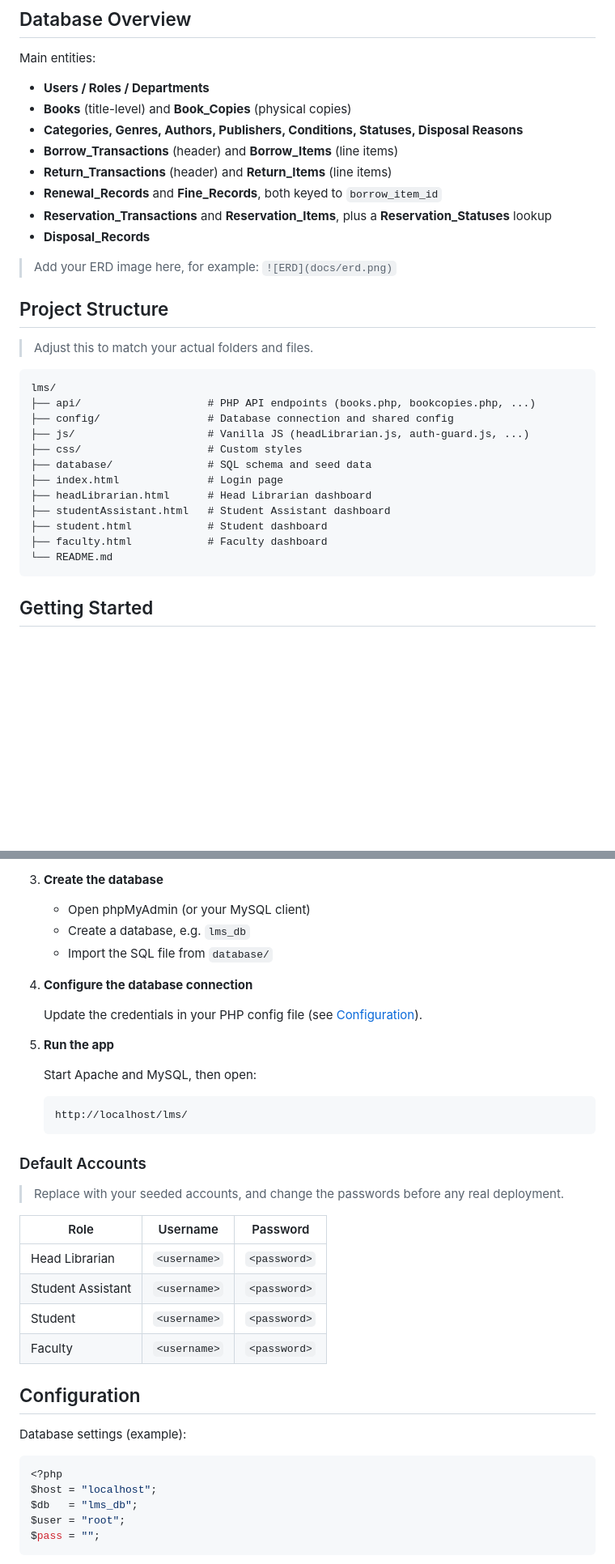
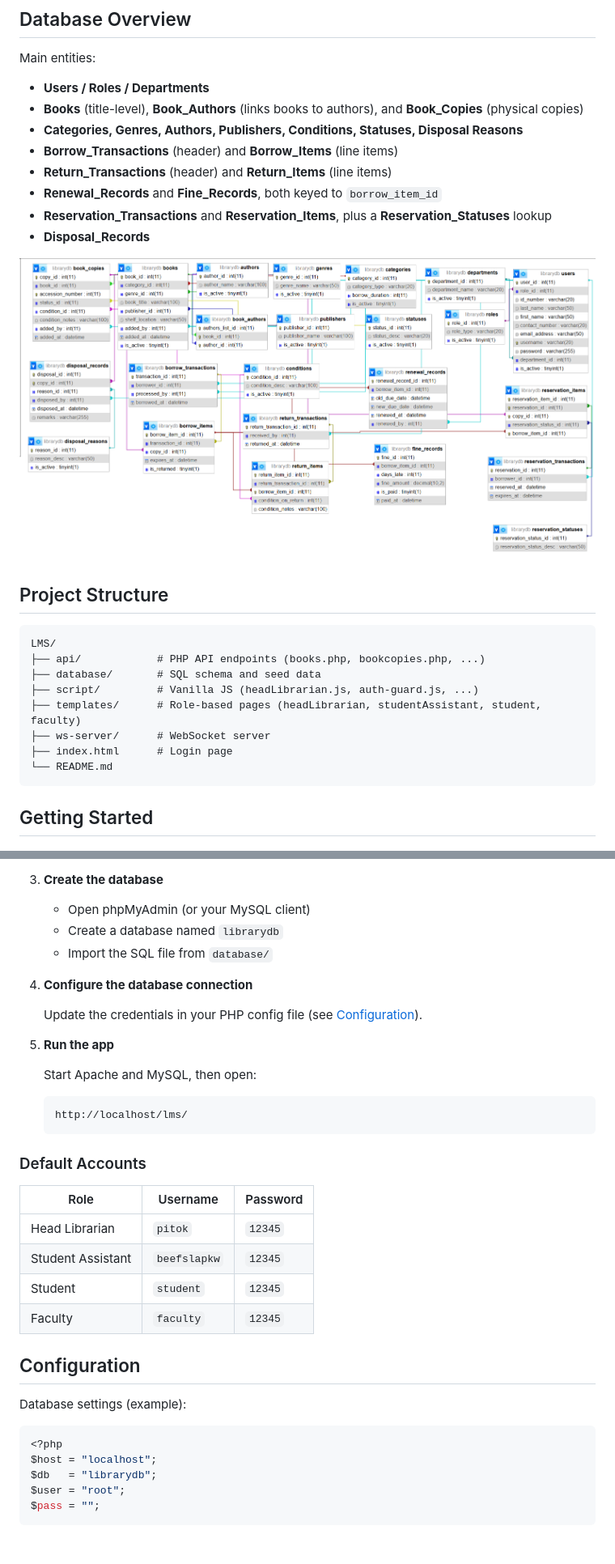
Before and after one commit to beefslapkw/LMS, a Markdown page: README.md, 2 parts joined by grey strips. Shown at 81% size. GitHub-like rendering; pictures changed too: docs/erd.png (added); blank space fills up the shorter version.

Commit message:
added erd pic and updated readme

````diff
--- a/README.md
+++ b/README.md
@@ -122,7 +122,7 @@ Only the reserver can borrow a reserved copy.
 Main entities:
 
 - **Users / Roles / Departments**
-- **Books** (title-level) and **Book_Copies** (physical copies)
+- **Books** (title-level), **Book_Authors** (links books to authors), and **Book_Copies** (physical copies)
 - **Categories, Genres, Authors, Publishers, Conditions, Statuses, Disposal Reasons**
 - **Borrow_Transactions** (header) and **Borrow_Items** (line items)
 - **Return_Transactions** (header) and **Return_Items** (line items)
@@ -130,24 +130,18 @@ Main entities:
 - **Reservation_Transactions** and **Reservation_Items**, plus a **Reservation_Statuses** lookup
 - **Disposal_Records**
 
-> Add your ERD image here, for example: `![ERD](docs/erd.png)`
+![Entity Relationship Diagram](docs/erd.png)
 
 ## Project Structure
 
-> Adjust this to match your actual folders and files.
-
 ```
-lms/
-├── api/                    # PHP API endpoints (books.php, bookcopies.php, ...)
-├── config/                 # Database connection and shared config
-├── js/                     # Vanilla JS (headLibrarian.js, auth-guard.js, ...)
-├── css/                    # Custom styles
-├── database/               # SQL schema and seed data
-├── index.html              # Login page
-├── headLibrarian.html      # Head Librarian dashboard
-├── studentAssistant.html   # Student Assistant dashboard
-├── student.html            # Student dashboard
-├── faculty.html            # Faculty dashboard
+LMS/
+├── api/            # PHP API endpoints (books.php, bookcopies.php, ...)
+├── database/       # SQL schema and seed data
+├── script/         # Vanilla JS (headLibrarian.js, auth-guard.js, ...)
+├── templates/      # Role-based pages (headLibrarian, studentAssistant, student, faculty)
+├── ws-server/      # WebSocket server
+├── index.html      # Login page
 └── README.md
 ```
 
@@ -175,7 +169,7 @@ lms/
 3. **Create the database**
 
    - Open phpMyAdmin (or your MySQL client)
-   - Create a database, e.g. `lms_db`
+   - Create a database named `librarydb`
    - Import the SQL file from `database/`
 
 4. **Configure the database connection**
@@ -192,14 +186,12 @@ lms/
 
 ### Default Accounts
 
-> Replace with your seeded accounts, and change the passwords before any real deployment.
-
 | Role | Username | Password |
 |------|----------|----------|
-| Head Librarian | `<username>` | `<password>` |
-| Student Assistant | `<username>` | `<password>` |
-| Student | `<username>` | `<password>` |
-| Faculty | `<username>` | `<password>` |
+| Head Librarian | `pitok` | `12345` |
+| Student Assistant | `beefslapkw` | `12345` |
+| Student | `student` | `12345` |
+| Faculty | `faculty` | `12345` |
 
 ## Configuration
 
@@ -208,7 +200,7 @@ Database settings (example):
 ```php
 <?php
 $host = "localhost";
-$db   = "lms_db";
+$db   = "librarydb";
 $user = "root";
 $pass = "";
 ```
````
Also changed, not shown: other parts of README.md (+4 -4 lines).
